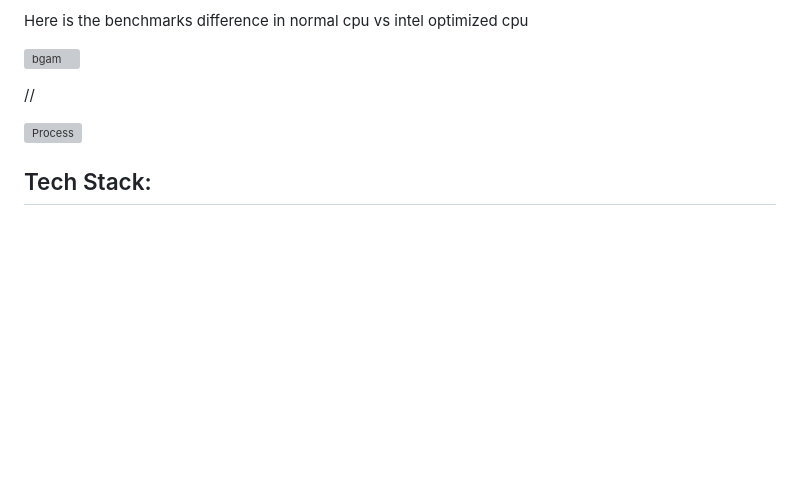
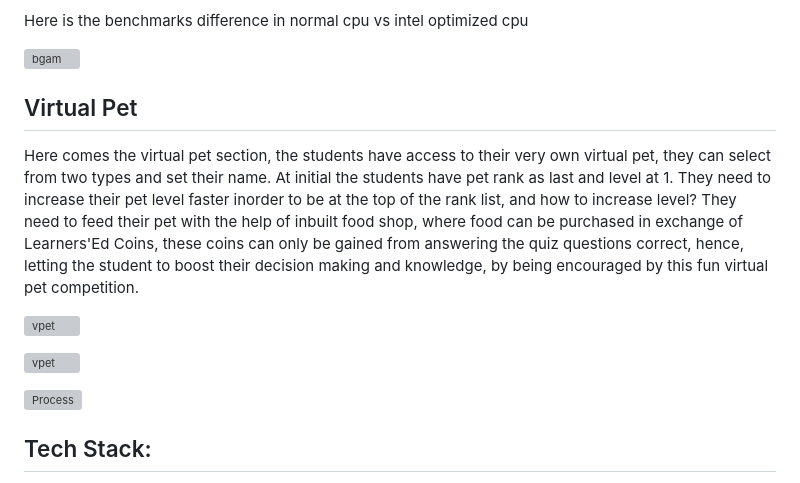
Before and after one commit to SaumyaSrivastava13/Phoenix13-Learner-s-Ed, a Markdown page: README.md, the part around the change. Rendered like a GitHub page; blank space fills up the shorter version; grey boxes are pictures that could not be loaded.

```diff
--- a/README.md
+++ b/README.md
@@ -252,7 +252,16 @@ Here is the benchmarks difference in normal cpu vs intel optimized cpu
 
 ![bgam](https://cdn.discordapp.com/attachments/1046493587916988417/1116017222951903284/FacePose.png)
 
-//
+## Virtual Pet
+
+Here comes the virtual pet section, the students have access to their very own virtual pet, they can select from two types and set their name. At initial the students have pet rank as last and level at 1. They need to increase their pet level faster inorder to be at the top of the rank list, and how to increase level?
+They need to feed their pet with the help of inbuilt food shop, where food can be purchased in exchange of Learners'Ed Coins, these coins can only be gained from answering the quiz questions correct, hence, letting the student to boost their decision making and knowledge, by being encouraged by this fun virtual pet competition.
+
+![vpet](https://cdn.discordapp.com/attachments/1046493587916988417/1116036254757310534/Screenshot_2023-06-07_213827.png)
+
+![vpet](https://cdn.discordapp.com/attachments/1046493587916988417/1116036254371426355/Screenshot_2023-06-07_213909.png)
+
+
 
 ![Process](https://cdn.discordapp.com/attachments/1046493587916988417/1115980341925130251/Intel_oneAPI_Hackathon_PPT.png)
 
```
